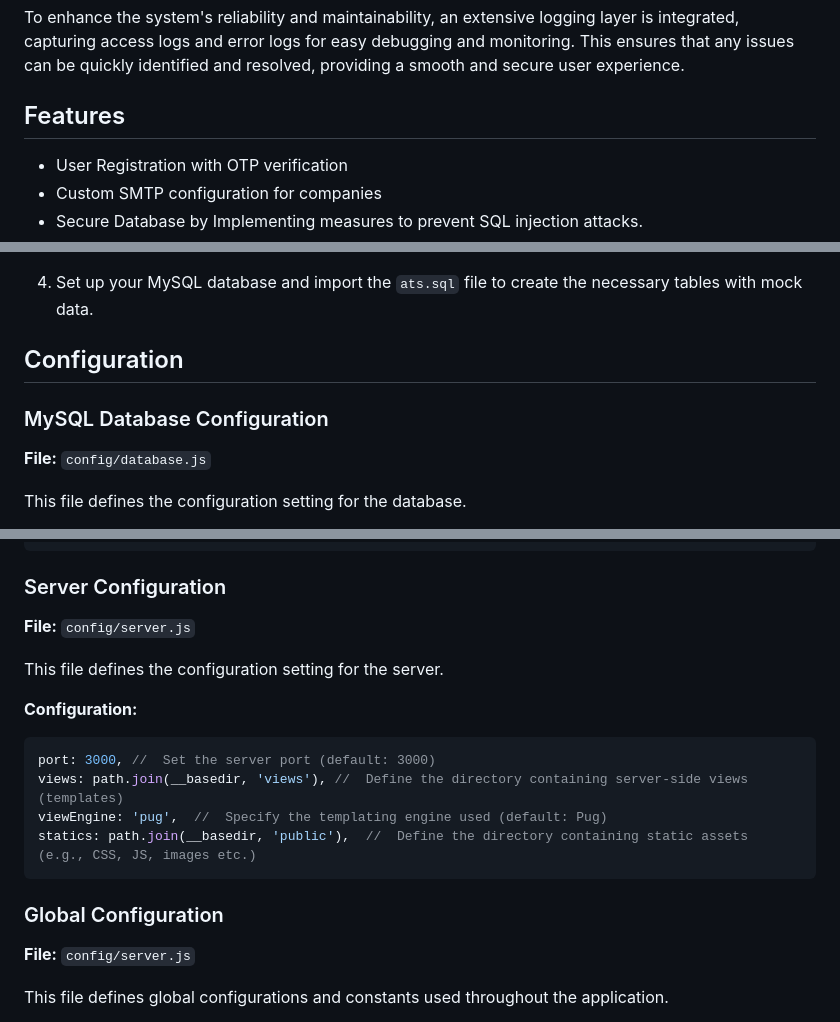
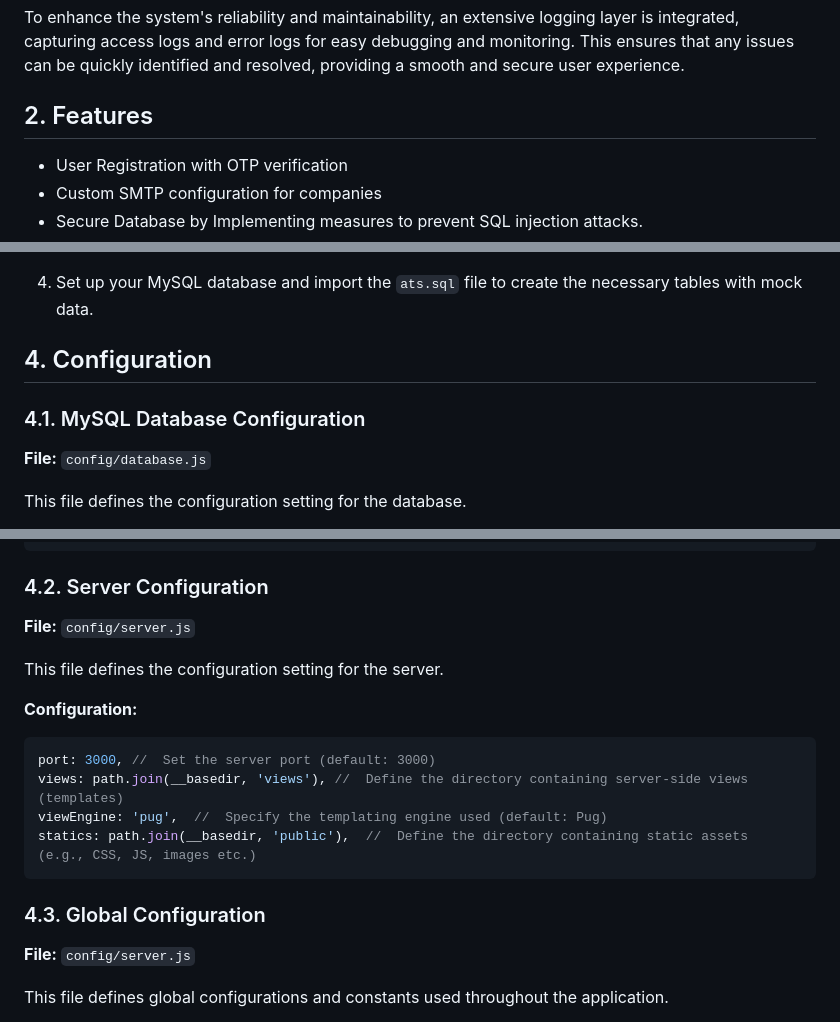
Before and after one commit to aa22dev/ats, a Markdown page: README.md, 3 parts joined by grey strips. Drawn GitHub-style.

````diff
--- a/README.md
+++ b/README.md
@@ -29,7 +30,7 @@ The system allows companies to configure custom SMTP settings for sending system
 
 To enhance the system's reliability and maintainability, an extensive logging layer is integrated, capturing access logs and error logs for easy debugging and monitoring. This ensures that any issues can be quickly identified and resolved, providing a smooth and secure user experience.
 
-## Features
+## 2. Features
 
 - User Registration with OTP verification
 - Custom SMTP configuration for companies
@@ -65,9 +66,9 @@ To enhance the system's reliability and maintainability, an extensive logging la
     ```
 4. Set up your MySQL database and import the `ats.sql` file to create the necessary tables with mock data.
 
-## Configuration
+## 4. Configuration
 
-### MySQL Database Configuration
+### 4.1. MySQL Database Configuration
 **File:** `config/database.js`
 
 This file defines the configuration setting for the database.
@@ -85,7 +86,7 @@ connectionLimit: 10, // Max no. of Database Connections at once
 queueLimit: 0 // Setup the Database connection Queue Limit
 ```
 
-### Server Configuration
+### 4.2. Server Configuration
 **File:** `config/server.js`
 
 This file defines the configuration setting for the server.
@@ -99,7 +100,7 @@ viewEngine: 'pug',  //  Specify the templating engine used (default: Pug)
 statics: path.join(__basedir, 'public'),  //  Define the directory containing static assets (e.g., CSS, JS, images etc.)
 ```
 
-### Global Configuration
+### 4.3. Global Configuration
 **File:** `config/server.js`
 
 This file defines global configurations and constants used throughout the application.
````
Also changed, not shown: other parts of README.md (+40 -31 lines).
